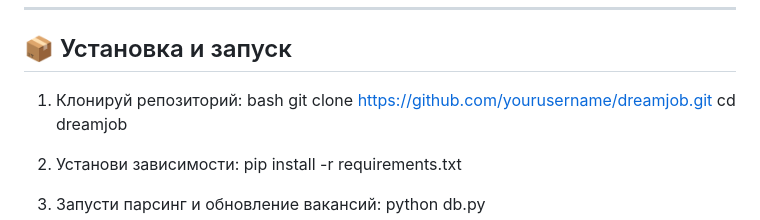
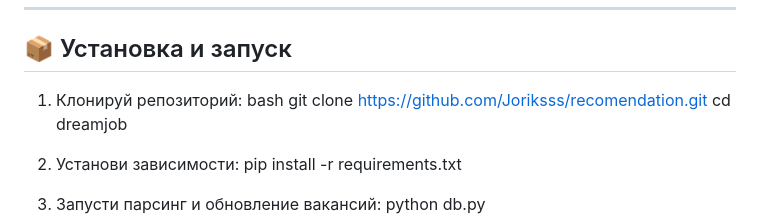
Before and after one commit to Joriksss/recomendation, a Markdown page: README.md, the part around the change. Drawn GitHub-style.

```diff
--- a/README.md
+++ b/README.md
@@ -63,7 +63,7 @@ score = 0.7 * jaccard(user_skills, vacancy_skills) + 0.3 * city_match
 
 1. Клонируй репозиторий:
    bash
-   git clone https://github.com/yourusername/dreamjob.git
+   git clone https://github.com/Joriksss/recomendation.git
    cd dreamjob
 
 3. Установи зависимости:
```
